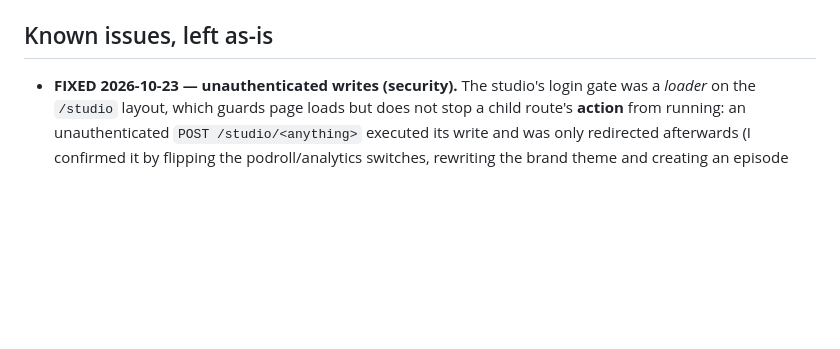
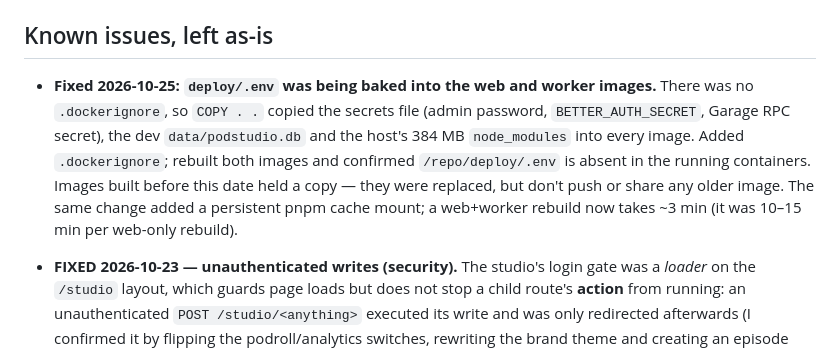
Before and after one commit to thetylerwoodwardproject/podstudio, a Markdown page: docs/HANDOFF.md, the part around the change. Drawn GitHub-style; blank space fills up the shorter version.

Commit message:
HANDOFF: record the .env-in-images fix and rebuild time

```diff
--- a/docs/HANDOFF.md
+++ b/docs/HANDOFF.md
@@ -132,6 +132,15 @@ proof #1 (dependency compatibility) as a side effect.
 
 ## Known issues, left as-is
 
+- **Fixed 2026-10-25: `deploy/.env` was being baked into the web and worker images.**
+  There was no `.dockerignore`, so `COPY . .` copied the secrets file (admin password,
+  `BETTER_AUTH_SECRET`, Garage RPC secret), the dev `data/podstudio.db` and the host's
+  384 MB `node_modules` into every image. Added `.dockerignore`; rebuilt both images and
+  confirmed `/repo/deploy/.env` is absent in the running containers. Images built before
+  this date held a copy — they were replaced, but don't push or share any older image. The
+  same change added a persistent pnpm cache mount; a web+worker rebuild now takes ~3 min
+  (it was 10–15 min per web-only rebuild).
+
 - **FIXED 2026-10-23 — unauthenticated writes (security).** The studio's login
   gate was a *loader* on the `/studio` layout, which guards page loads but does
   not stop a child route's **action** from running: an unauthenticated
```
